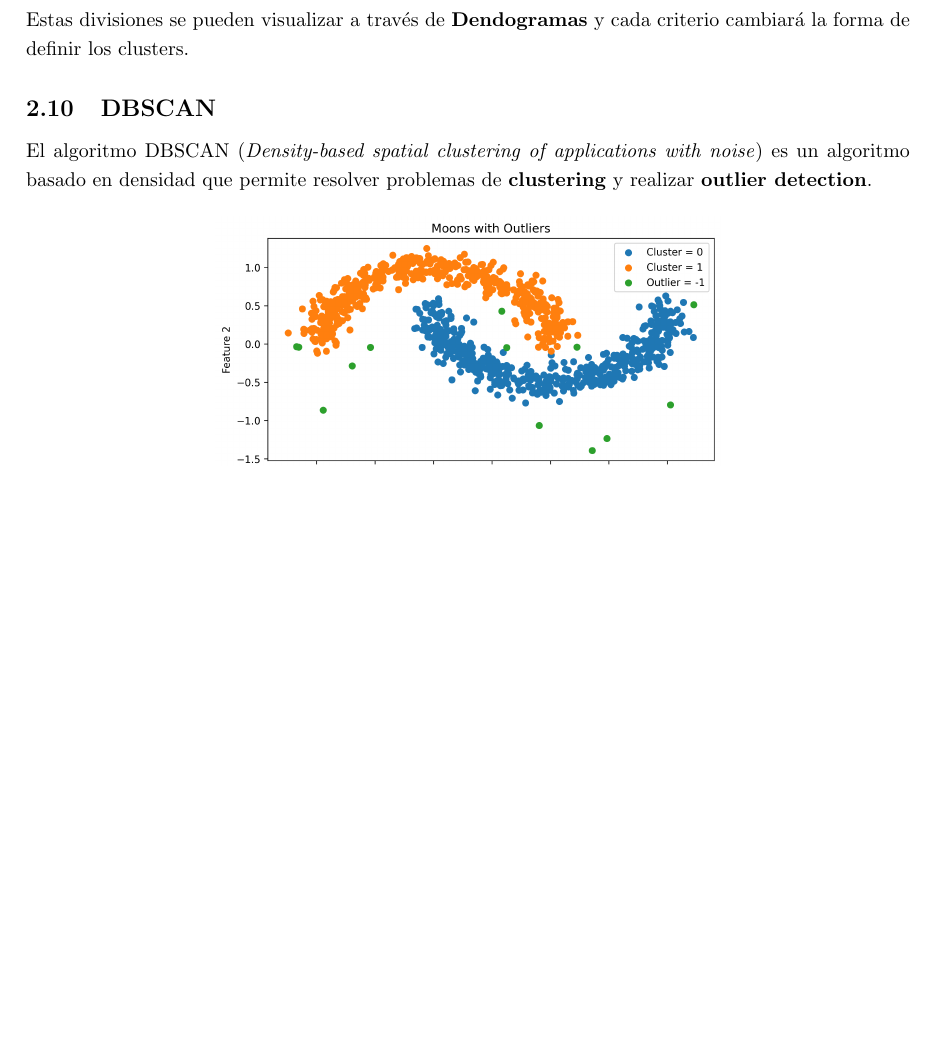
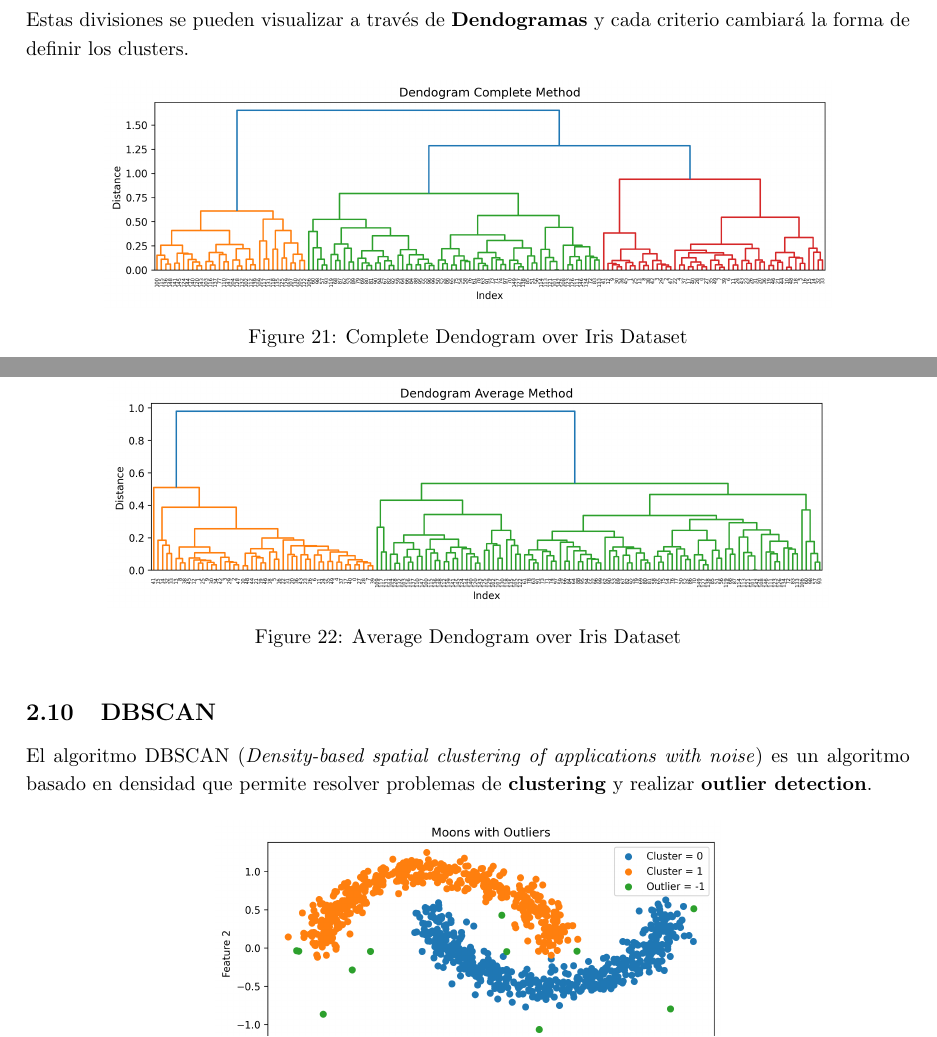
Before and after one commit to Bruno-Moreno/ML---Study, a LaTeX document (ai_algorithms.tex, which reads chapters/ML.tex): part of page 18 of 35 before the commit and two parts of pages 18 and 19 of 36 after it, the two joined at a grey line, cut so that both start at the same text, the shorter picture padded with empty space. Compiled offline with pdfLaTeX.

Commit message:
Updates from Overleaf

```diff
--- a/chapters/ML.tex
+++ b/chapters/ML.tex
@@ -430,9 +430,17 @@ En el caso aglomerativo, los clusters más cercanos se juntan para formar un nue
 
 Estas divisiones se pueden visualizar a través de \textbf{Dendogramas} y cada criterio cambiará la forma de definir los clusters.
 
+\begin{figure}[H]
+    \center
+    \includegraphics[scale=0.5]{notebooks/ML/img/complete_dendogram_iris.png}
+    \caption{Complete Dendogram over Iris Dataset}
+\end{figure}
 
-
-
+\begin{figure}[H]
+    \center
+    \includegraphics[scale=0.5]{notebooks/ML/img/average_dendogram_iris.png}
+    \caption{Average Dendogram over Iris Dataset}
+\end{figure}
 
 \subsection{DBSCAN}
 
```
